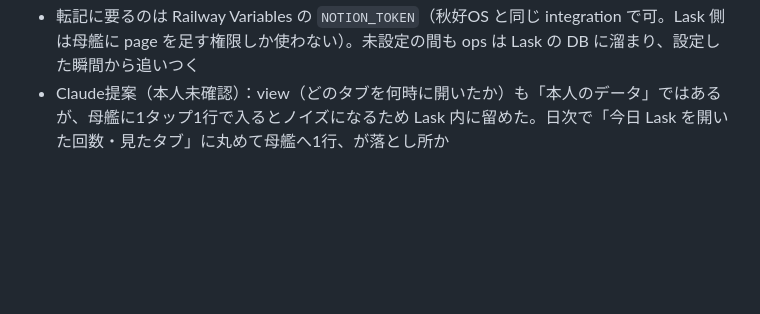
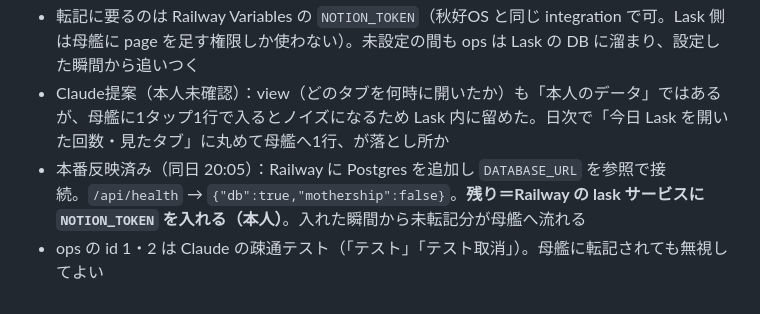
Before and after one commit to akiyoshiyosuke/lask, a Markdown page: docs/ログ.md, the part around the change. GitHub-like rendering; blank space fills up the shorter version.

Commit message:
docs: Postgres 接続済み・NOTION_TOKEN が残タスクであることを記録、CLAUDE.md の構成を更新
Co-Authored-By: Claude Fable 5.1 <noreply@anthropic.com>
Claude-Session: https://claude.ai/code/session_016mL6oGtACUW1dLjKTFM25L

```diff
--- a/docs/ログ.md
+++ b/docs/ログ.md
@@ -186,3 +186,5 @@ Claude提案（本人未確認）— ①②③の設計：
 - **秋好OS への吸収**：Lask の操作を 📦母艦（全入力の原本）に「秋好の入力」として1件ずつ転記（20秒ごと・未転記分だけ・view は転記しない＝Lask 内の履歴に留める）。項目：入力元 `Lask`／型 `記録`／発言者「秋好（Lask の操作）」／全文＝「2026-09-20 21:03 Lask 夢タブ「止まっている」で「南極」に「もういい」」／文脈＝操作の JSON／冪等キー `lask:op:<id>`／領域は 仕事→仕事・体→体・他→個人
 - 転記に要るのは Railway Variables の `NOTION_TOKEN`（秋好OS と同じ integration で可。Lask 側は母艦に page を足す権限しか使わない）。未設定の間も ops は Lask の DB に溜まり、設定した瞬間から追いつく
 - Claude提案（本人未確認）：view（どのタブを何時に開いたか）も「本人のデータ」ではあるが、母艦に1タップ1行で入るとノイズになるため Lask 内に留めた。日次で「今日 Lask を開いた回数・見たタブ」に丸めて母艦へ1行、が落とし所か
+- 本番反映済み（同日 20:05）：Railway に Postgres を追加し `DATABASE_URL` を参照で接続。`/api/health` → `{"db":true,"mothership":false}`。**残り＝Railway の lask サービスに `NOTION_TOKEN` を入れる（本人）**。入れた瞬間から未転記分が母艦へ流れる
+- ops の id 1・2 は Claude の疎通テスト（「テスト」「テスト取消」）。母艦に転記されても無視してよい
```
Also changed, not shown: CLAUDE.md (+4 -2 lines).
